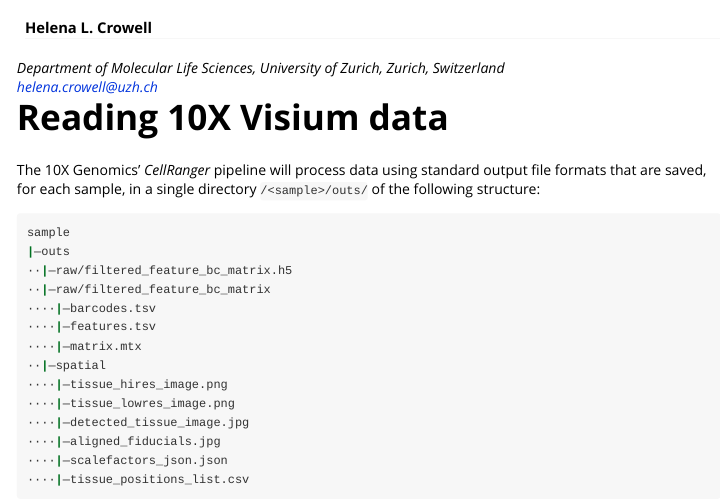
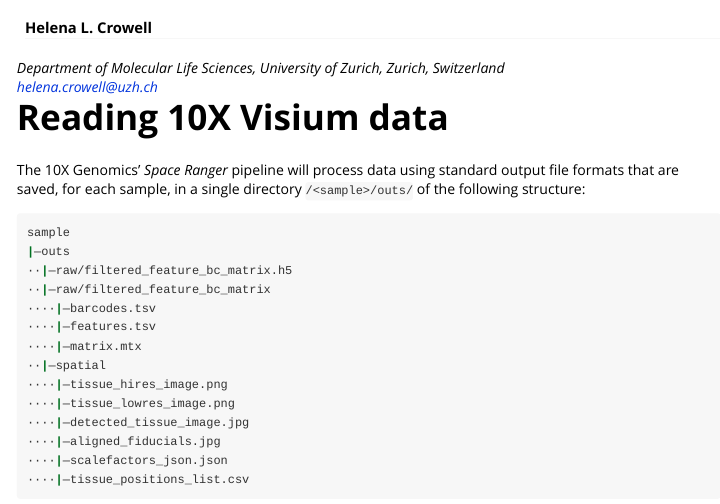
Before and after one commit to drighelli/SpatialExperiment_Bioc2021, an R Markdown document (vignettes/Vig02_SpatialExperiment.Rmd): the page in a window 1100 px wide, from 60 px down. Rendered offline with R 4.5, knitr and Pandoc, with nearby package versions; some code elsewhere in the file could not run offline.

Commit message:
update Cell Ranger to Space Ranger

````diff
--- a/vignettes/Vig02_SpatialExperiment.Rmd
+++ b/vignettes/Vig02_SpatialExperiment.Rmd
@@ -15,7 +15,7 @@
 
 # Reading 10X Visium data
 
-The 10X Genomics' *CellRanger* pipeline will process data using standard output file formats that are saved, for each sample, in a single directory `/<sample>/outs/` of the following structure:
+The 10X Genomics' *Space Ranger* pipeline will process data using standard output file formats that are saved, for each sample, in a single directory `/<sample>/outs/` of the following structure:
 
 ```{bash eval = FALSE}
 sample
````
